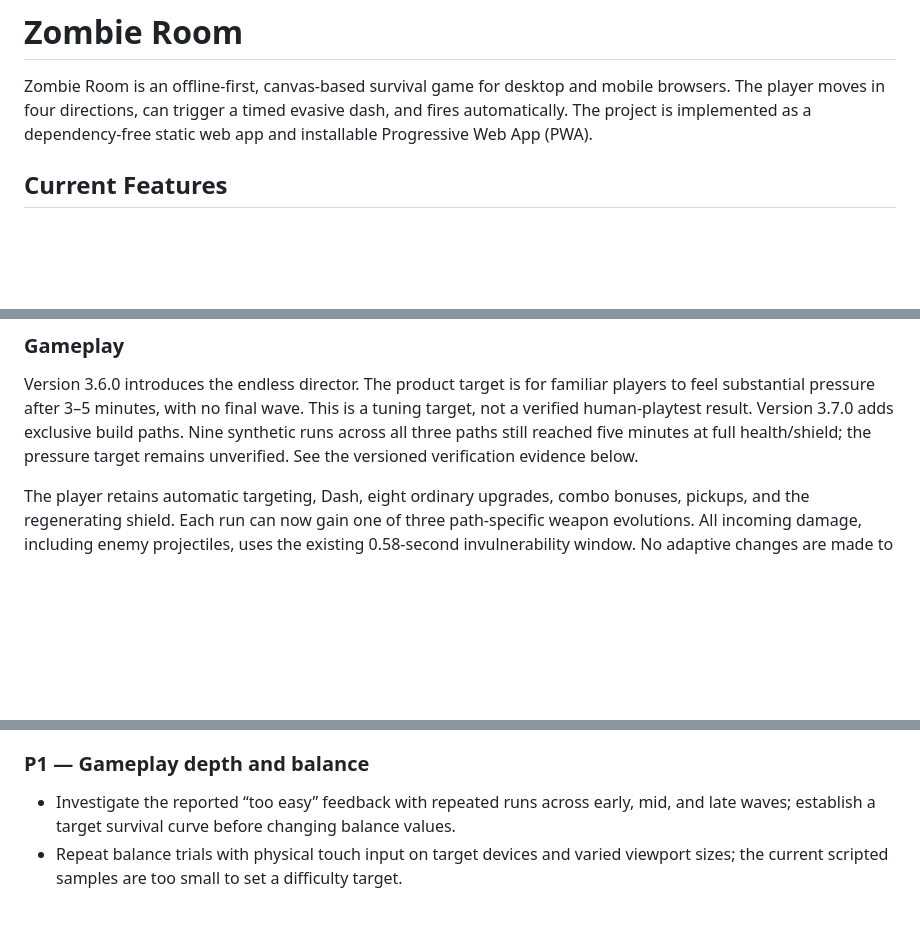
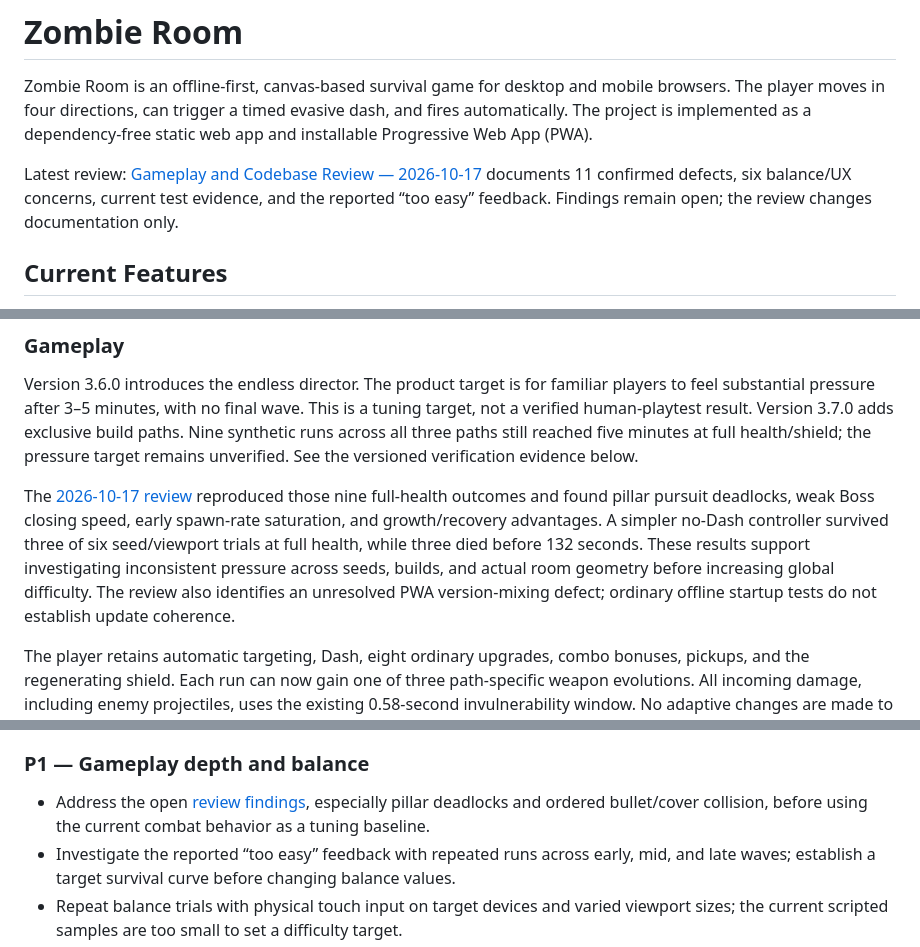
Before and after one commit to yapweijun1996/PWA-Game-Zombie-Room, a Markdown page: README.md, 3 parts joined by grey strips. Drawn GitHub-style; blank space fills up the shorter version.

Commit message:
docs: record gameplay difficulty and codebase review

```diff
--- a/README.md
+++ b/README.md
@@ -1,6 +1,8 @@
 # Zombie Room
 
 Zombie Room is an offline-first, canvas-based survival game for desktop and mobile browsers. The player moves in four directions, can trigger a timed evasive dash, and fires automatically. The project is implemented as a dependency-free static web app and installable Progressive Web App (PWA).
+
+Latest review: [Gameplay and Codebase Review — 2026-10-17](GAMEPLAY_REVIEW.md) documents 11 confirmed defects, six balance/UX concerns, current test evidence, and the reported “too easy” feedback. Findings remain open; the review changes documentation only.
 
 ## Current Features
 
@@ -139,6 +141,8 @@ Real-device testing remains necessary for Safari, Chrome Android, iOS standalone
 ### Gameplay
 
 Version 3.6.0 introduces the endless director. The product target is for familiar players to feel substantial pressure after 3–5 minutes, with no final wave. This is a tuning target, not a verified human-playtest result. Version 3.7.0 adds exclusive build paths. Nine synthetic runs across all three paths still reached five minutes at full health/shield; the pressure target remains unverified. See the versioned verification evidence below.
+
+The [2026-10-17 review](GAMEPLAY_REVIEW.md) reproduced those nine full-health outcomes and found pillar pursuit deadlocks, weak Boss closing speed, early spawn-rate saturation, and growth/recovery advantages. A simpler no-Dash controller survived three of six seed/viewport trials at full health, while three died before 132 seconds. These results support investigating inconsistent pressure across seeds, builds, and actual room geometry before increasing global difficulty. The review also identifies an unresolved PWA version-mixing defect; ordinary offline startup tests do not establish update coherence.
 
 The player retains automatic targeting, Dash, eight ordinary upgrades, combo bonuses, pickups, and the regenerating shield. Each run can now gain one of three path-specific weapon evolutions. All incoming damage, including enemy projectiles, uses the existing 0.58-second invulnerability window. No adaptive changes are made to enemy attributes, player upgrades, or rewards.
 
@@ -300,6 +304,7 @@ Before release, verify the following on HTTPS and localhost:
 
 ### P1 — Gameplay depth and balance
 
+- Address the open [review findings](GAMEPLAY_REVIEW.md#confirmed-defect-register), especially pillar deadlocks and ordered bullet/cover collision, before using the current combat behavior as a tuning baseline.
 - Investigate the reported “too easy” feedback with repeated runs across early, mid, and late waves; establish a target survival curve before changing balance values.
 - Repeat balance trials with physical touch input on target devices and varied viewport sizes; the current scripted samples are too small to set a difficulty target.
 - Add distinct, telegraphed enemy attacks and tune movement, shield recharge, spawn pacing, and enemy composition from observed results; avoid increasing health or spawn counts blindly.
```
Also changed, not shown: other parts of README.md (+2 -0 lines), GAMEPLAY_REVIEW.md (added, +225 -0 lines), progress.md (+11 -0 lines).
